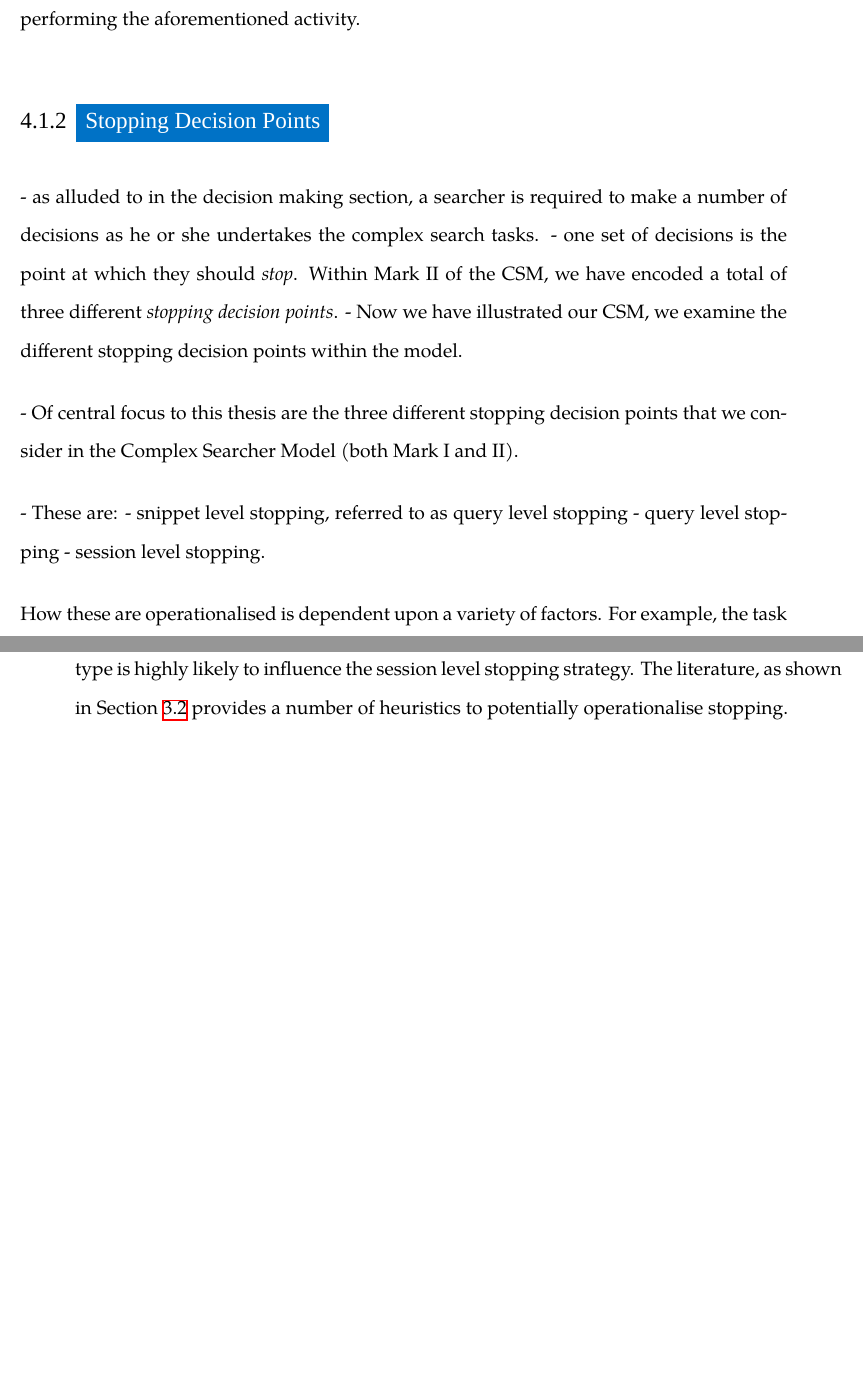
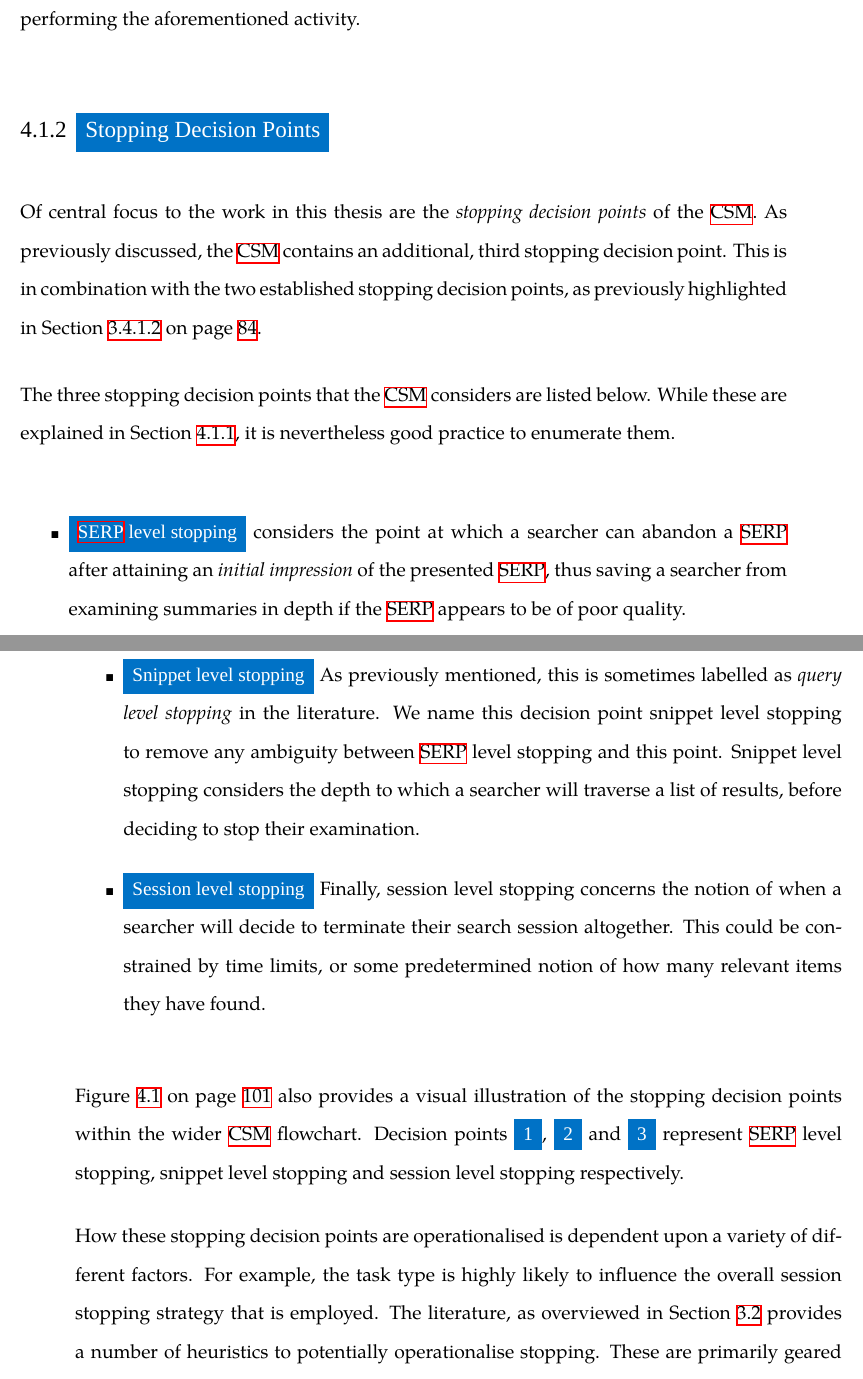
Before and after one commit to maxwelld90/phd, a LaTeX thesis (thesis/maxwell2018thesis.tex, which reads thesis/chapters/p2-stopping/proposal.tex): two parts of pages 160 and 161 of 217, joined at a grey line, cut so that both start at the same text, the shorter picture padded with empty space. Compiled offline with XeLaTeX; a missing font is replaced by an installed copy or a similar font.

Commit message:
Updated Chapter 4

```diff
--- a/thesis/chapters/p2-stopping/proposal.tex
+++ b/thesis/chapters/p2-stopping/proposal.tex
@@ -108,21 +108,46 @@ Once the searcher has marked a document as relevant, he or she is returned to th
 
 Note that at each process -- whether it be issuing a query or examining a document for relevance -- a searcher will pay some form of \blueboxbold{cost} for the effort that they need to expend performing the aforementioned activity.
 
+% \todo{Thursday -- start here.}
+%
+% Consider a chapter restucture:
+%
+% Part I: Introduction and Background
+%     Intro
+%     IR Background
+%     IIR Stopping Background
+%
+% Part II: Modelling and Methodology
+%     The Complex Searcher Model
+%     Stopping Strategies
+%     Methodology
+%
+% Part III: Stopping Behaviours
+%     Time
+%     Snippets
+%     Diversity
+%
+% Part IV: Conclusions
+%     Conclusion
+
 \subsection{Stopping Decision Points}\label{sec:proposal:model:stopping_points}
-- as alluded to in the decision making section, a searcher is required to make a number of decisions as he or she undertakes the complex search tasks.
-- one set of decisions is the point at which they should \emph{stop}. Within Mark II of the CSM, we have encoded a total of three different \emph{stopping decision points}.
-- Now we have illustrated our CSM, we examine the different stopping decision points within the model.
+Of central focus to the work in this thesis are the \emph{stopping decision points} of the~\gls{acr:csm}. As previously discussed, the~\gls{acr:csm} contains an additional, third stopping decision point. This is in combination with the two established stopping decision points, as previously highlighted in Section~\ref{sec:stopping_background:models:conceptual:simple} on page~\pageref{sec:stopping_background:models:conceptual:simple}.
 
-- Of central focus to this thesis are the three different stopping decision points that we consider in the Complex Searcher Model (both Mark I and II).
+The three stopping decision points that the~\gls{acr:csm} considers are listed below. While these are explained in Section~\ref{sec:proposal:csm:flow}, it is nevertheless good practice to enumerate them.
 
-- These are:
-    - snippet level stopping, referred to as query level stopping
-    - query level stopping
-    - session level stopping.
+\begin{itemize}
 
-How these are operationalised is dependent upon a variety of factors. For example, the task type is highly likely to influence the session level stopping strategy. The literature, as shown in Section~\ref{sec:stopping_background:heuristics} provides a number of heuristics to potentially operationalise stopping.
+    \item{\blueboxbold{\gls{acr:serp} level stopping} considers the point at which a searcher can abandon a~\gls{acr:serp} after attaining an \emph{initial impression} of the presented~\gls{acr:serp}, thus saving a searcher from examining summaries in depth if the~\gls{acr:serp} appears to be of poor quality.}
 
-These are primarily geared towards the concept of snippet level stopping.
+    \item{\blueboxbold{Snippet level stopping} As previously mentioned, this is sometimes labelled as \emph{query level stopping} in the literature. We name this decision point snippet level stopping to remove any ambiguity between~\gls{acr:serp} level stopping and this point. Snippet level stopping considers the depth to which a searcher will traverse a list of results, before deciding to stop their examination.}
+
+    \item{\blueboxbold{Session level stopping} Finally, session level stopping concerns the notion of when a searcher will decide to terminate their search session altogether. This could be constrained by time limits, or some predetermined notion of how many relevant items they have found.}
+
+\end{itemize}
+
+Figure~\ref{fig:csm} on page~\pageref{fig:csm} also provides a visual illustration of the stopping decision points within the wider~\gls{acr:csm} flowchart. Decision points \blueboxbold{1}, \blueboxbold{2} and \blueboxbold{3} represent~\gls{acr:serp} level stopping, snippet level stopping and session level stopping respectively.
+
+How these stopping decision points are operationalised is dependent upon a variety of different factors. For example, the task type is highly likely to influence the overall session stopping strategy that is employed. The literature, as overviewed in Section~\ref{sec:stopping_background:heuristics} provides a number of heuristics to potentially operationalise stopping. These are primarily geared towards the concept of snippet level stopping.
 
 
 
```
Also changed, not shown: thesis/chapters/p2-stopping/proposal.tex (2 more changed lines).
